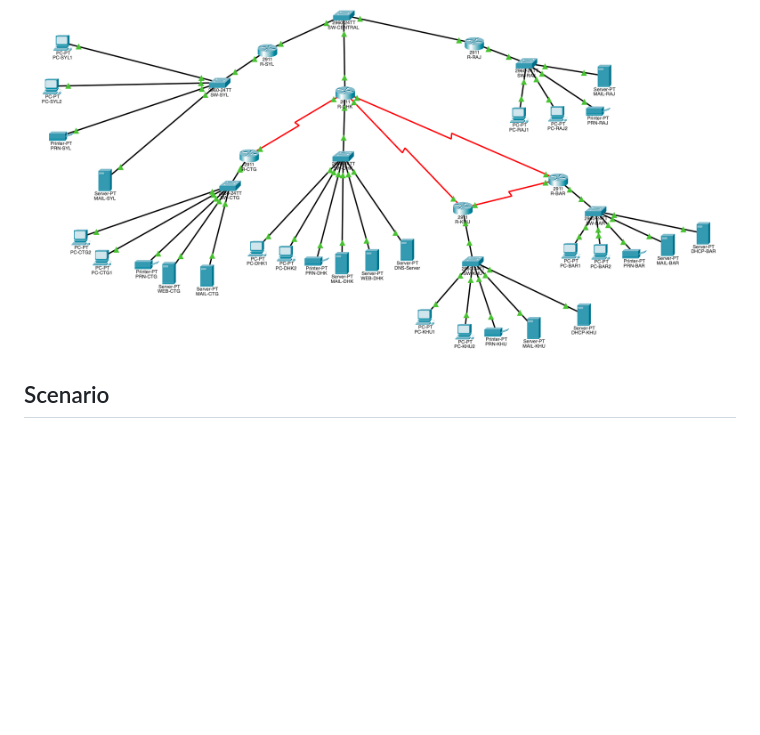
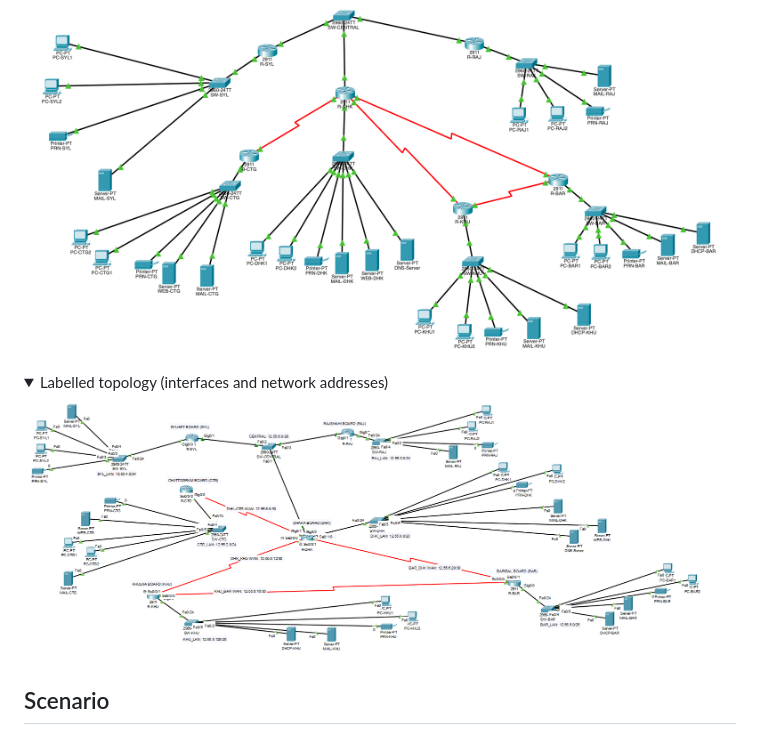
Before and after one commit to Omar136796/CSE421-BoardNet-Network-Design, a Markdown page: README.md, the part around the change. GitHub-like rendering; pictures changed too: images/topology_labeled.png (added); folded sections open; blank space fills up the shorter version.

Commit message:
Add labelled topology screenshot

```diff
--- a/README.md
+++ b/README.md
@@ -6,6 +6,13 @@ A multi-site enterprise network for six HSC education boards of Bangladesh, buil
 **Team:** Omar Faruk, Mehjabin Mostare Momo
 
 ![Network topology](images/topology.png)
+
+<details>
+<summary>Labelled topology (interfaces and network addresses)</summary>
+
+![Labelled topology](images/topology_labeled.png)
+
+</details>
 
 ## Scenario
 
```
